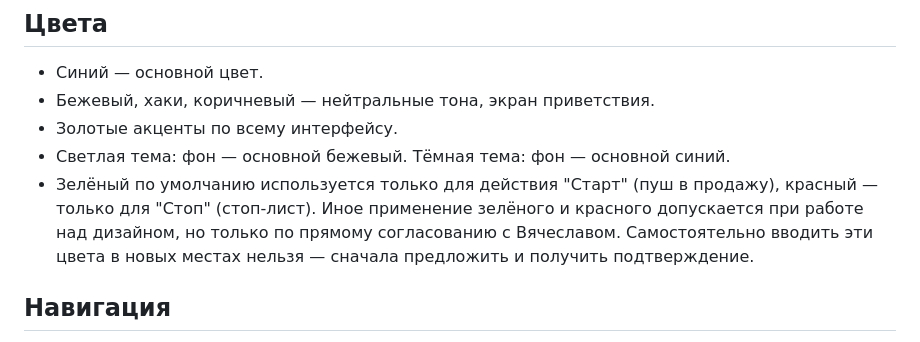
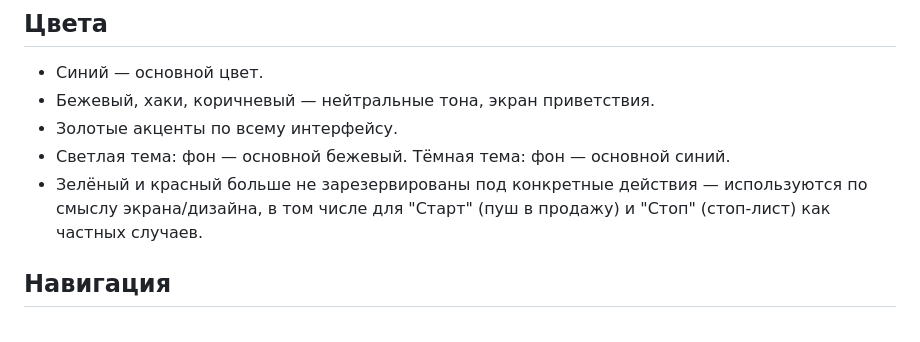
Before and after one commit to vyacheslav13rr-cyber/proekt-ruka, a Markdown page: CLAUDE.md, the part around the change. Drawn GitHub-style.

Commit message:
Актуализировать правило про цвета Старт/Стоп в CLAUDE.md
Зелёный и красный больше не зарезервированы исключительно под
Старт/Стоп — см. запись в журнале решений.

Co-Authored-By: Claude Sonnet 5 <noreply@anthropic.com>
Claude-Session: https://claude.ai/code/session_01NYQRq3MQNjNbZtHMrhvN8X

```diff
--- a/CLAUDE.md
+++ b/CLAUDE.md
@@ -12,7 +12,7 @@
 - Бежевый, хаки, коричневый — нейтральные тона, экран приветствия.
 - Золотые акценты по всему интерфейсу.
 - Светлая тема: фон — основной бежевый. Тёмная тема: фон — основной синий.
-- Зелёный по умолчанию используется только для действия "Старт" (пуш в продажу), красный — только для "Стоп" (стоп-лист). Иное применение зелёного и красного допускается при работе над дизайном, но только по прямому согласованию с Вячеславом. Самостоятельно вводить эти цвета в новых местах нельзя — сначала предложить и получить подтверждение.
+- Зелёный и красный больше не зарезервированы под конкретные действия — используются по смыслу экрана/дизайна, в том числе для "Старт" (пуш в продажу) и "Стоп" (стоп-лист) как частных случаев.
 
 ## Навигация
 Нижнее меню, 5 кнопок: Главная (дом), Смена (телефон), Мессенджер (конверт), Планировщик (чеклист), Профиль (человек).
```
